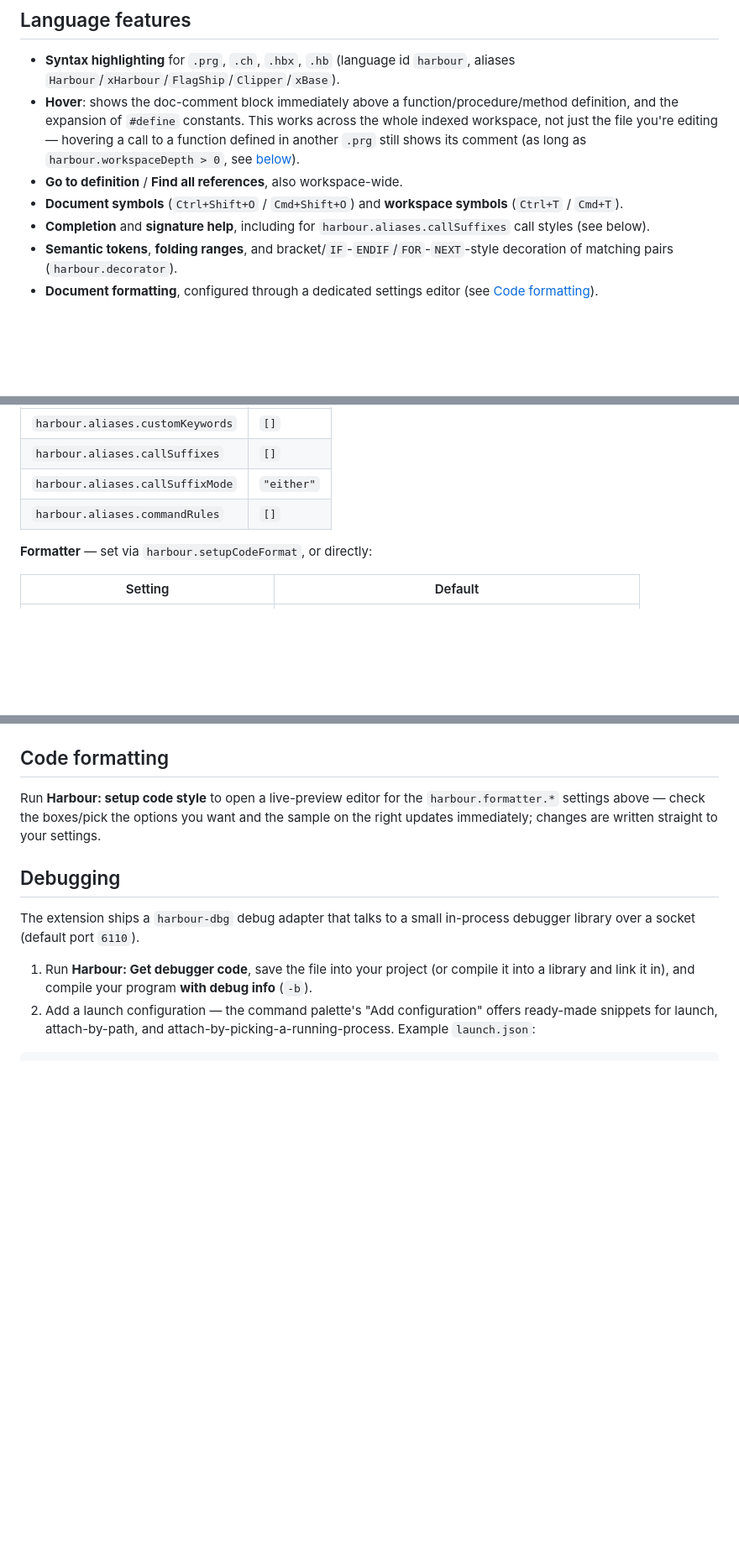
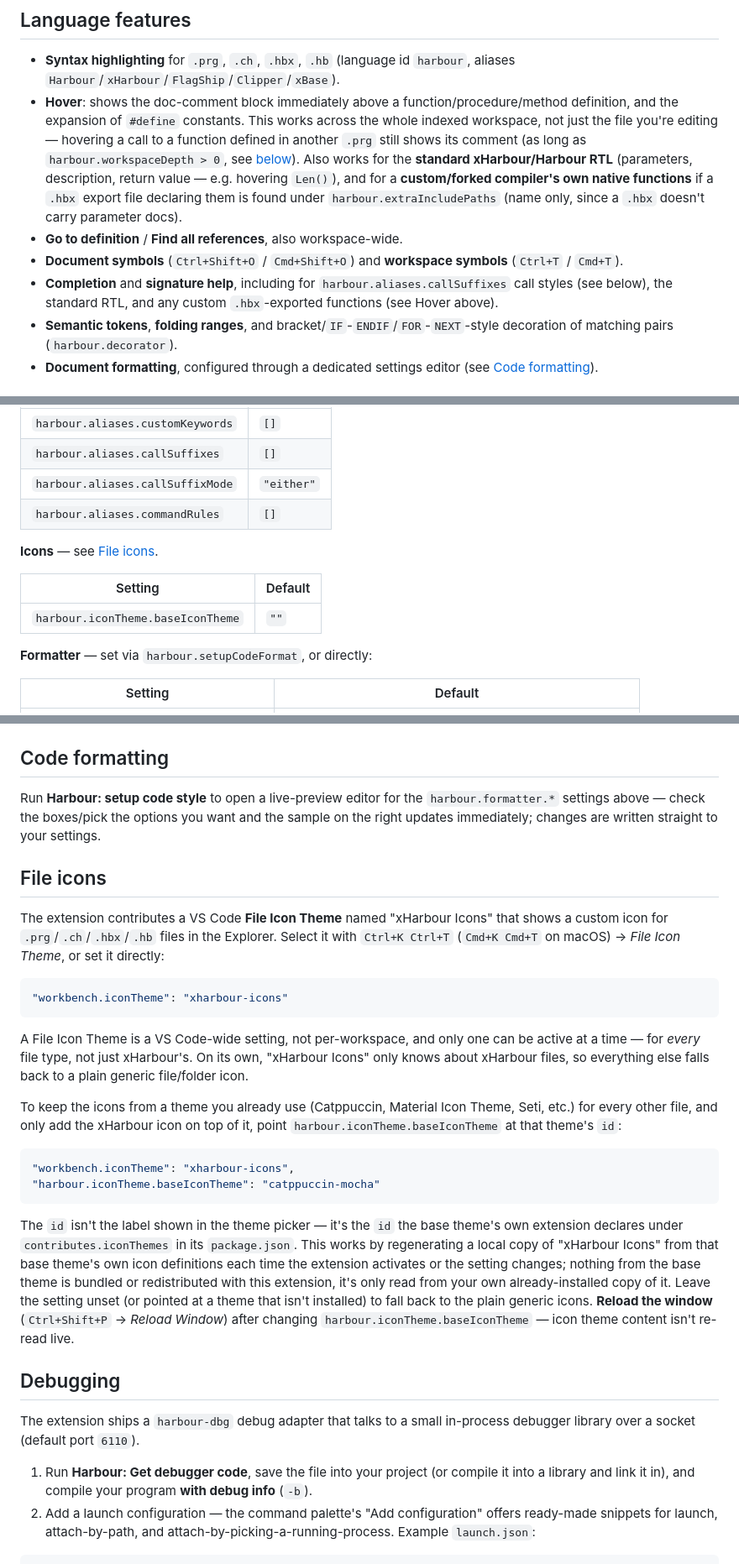
Before and after one commit to juizmill/vscode-xharbour, a Markdown page: README.md, 3 parts joined by grey strips. Shown at 84% size. Drawn GitHub-style; blank space fills up the shorter version.

Commit message:
Document the xHarbour Icons file icon theme and RTL/custom-function hover/completion in README
Covers harbour.iconTheme.baseIconTheme (merging with an already-active
icon theme like Catppuccin instead of replacing it), and mentions the
standard-RTL and custom .hbx-function hover/completion support that
shipped without README coverage.

````diff
--- a/README.md
+++ b/README.md
@@ -59,12 +60,18 @@ container-based wrappers that only mount that directory still see them.
   constants. This works across the whole indexed workspace, not just the
   file you're editing — hovering a call to a function defined in another
   `.prg` still shows its comment (as long as `harbour.workspaceDepth > 0`,
-  see [below](#settings-reference)).
+  see [below](#settings-reference)). Also works for the **standard
+  xHarbour/Harbour RTL** (parameters, description, return value — e.g.
+  hovering `Len()`), and for a **custom/forked compiler's own native
+  functions** if a `.hbx` export file declaring them is found under
+  `harbour.extraIncludePaths` (name only, since a `.hbx` doesn't carry
+  parameter docs).
 - **Go to definition** / **Find all references**, also workspace-wide.
 - **Document symbols** (`Ctrl+Shift+O` / `Cmd+Shift+O`) and **workspace
   symbols** (`Ctrl+T` / `Cmd+T`).
 - **Completion** and **signature help**, including for `harbour.aliases.callSuffixes`
-  call styles (see below).
+  call styles (see below), the standard RTL, and any custom `.hbx`-exported
+  functions (see Hover above).
 - **Semantic tokens**, **folding ranges**, and bracket/`IF`-`ENDIF`/`FOR`-`NEXT`-style
   decoration of matching pairs (`harbour.decorator`).
 - **Document formatting**, configured through a dedicated settings editor
@@ -202,6 +209,12 @@ container wrapper that only mounts that one directory. The first word of
 | `harbour.aliases.callSuffixMode` | `"either"` |
 | `harbour.aliases.commandRules` | `[]` |
 
+**Icons** — see [File icons](#file-icons).
+
+| Setting | Default |
+|---|---|
+| `harbour.iconTheme.baseIconTheme` | `""` |
+
 **Formatter** — set via `harbour.setupCodeFormat`, or directly:
 
 | Setting | Default |
@@ -222,6 +235,42 @@ Run **Harbour: setup code style** to open a live-preview editor for the
 `harbour.formatter.*` settings above — check the boxes/pick the options you
 want and the sample on the right updates immediately; changes are written
 straight to your settings.
+
+## File icons
+
+The extension contributes a VS Code **File Icon Theme** named "xHarbour
+Icons" that shows a custom icon for `.prg`/`.ch`/`.hbx`/`.hb` files in the
+Explorer. Select it with `Ctrl+K Ctrl+T` (`Cmd+K Cmd+T` on macOS) → *File
+Icon Theme*, or set it directly:
+
+```jsonc
+"workbench.iconTheme": "xharbour-icons"
+```
+
+A File Icon Theme is a VS Code-wide setting, not per-workspace, and only one
+can be active at a time — for *every* file type, not just xHarbour's. On its
+own, "xHarbour Icons" only knows about xHarbour files, so everything else
+falls back to a plain generic file/folder icon.
+
+To keep the icons from a theme you already use (Catppuccin, Material Icon
+Theme, Seti, etc.) for every other file, and only add the xHarbour icon on
+top of it, point `harbour.iconTheme.baseIconTheme` at that theme's `id`:
+
+```jsonc
+"workbench.iconTheme": "xharbour-icons",
+"harbour.iconTheme.baseIconTheme": "catppuccin-mocha"
+```
+
+The `id` isn't the label shown in the theme picker — it's the `id` the base
+theme's own extension declares under `contributes.iconThemes` in its
+`package.json`. This works by regenerating a local copy of "xHarbour Icons"
+from that base theme's own icon definitions each time the extension
+activates or the setting changes; nothing from the base theme is bundled or
+redistributed with this extension, it's only read from your own
+already-installed copy of it. Leave the setting unset (or pointed at a
+theme that isn't installed) to fall back to the plain generic icons.
+**Reload the window** (`Ctrl+Shift+P` → *Reload Window*) after changing
+`harbour.iconTheme.baseIconTheme` — icon theme content isn't re-read live.
 
 ## Debugging
 
````
Also changed, not shown: other parts of README.md (+1 -0 lines).
